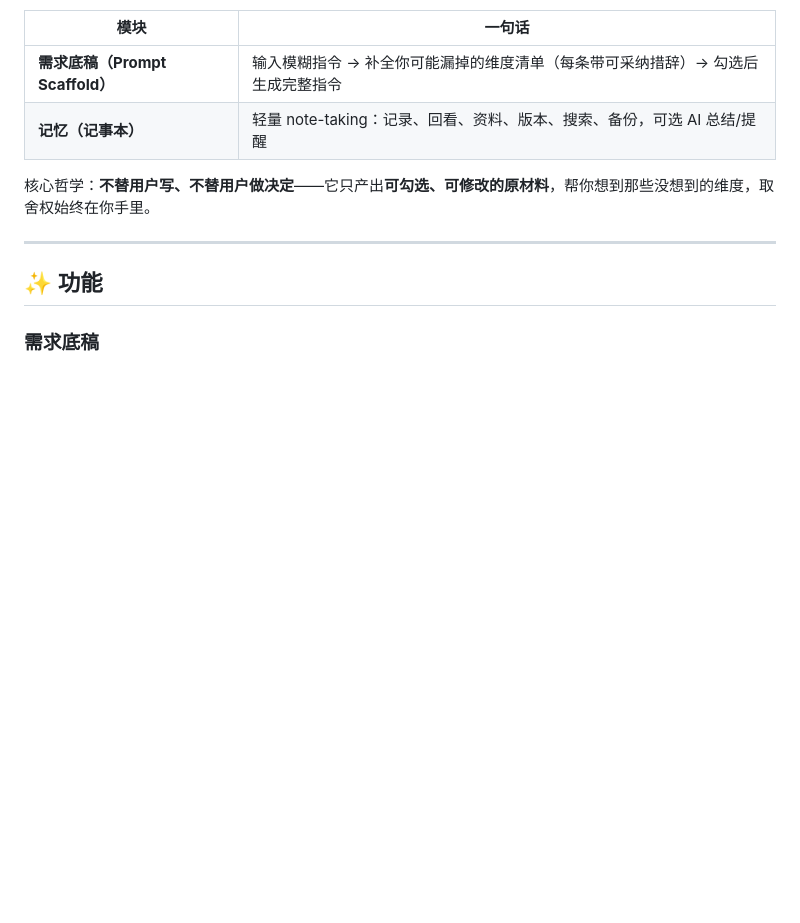
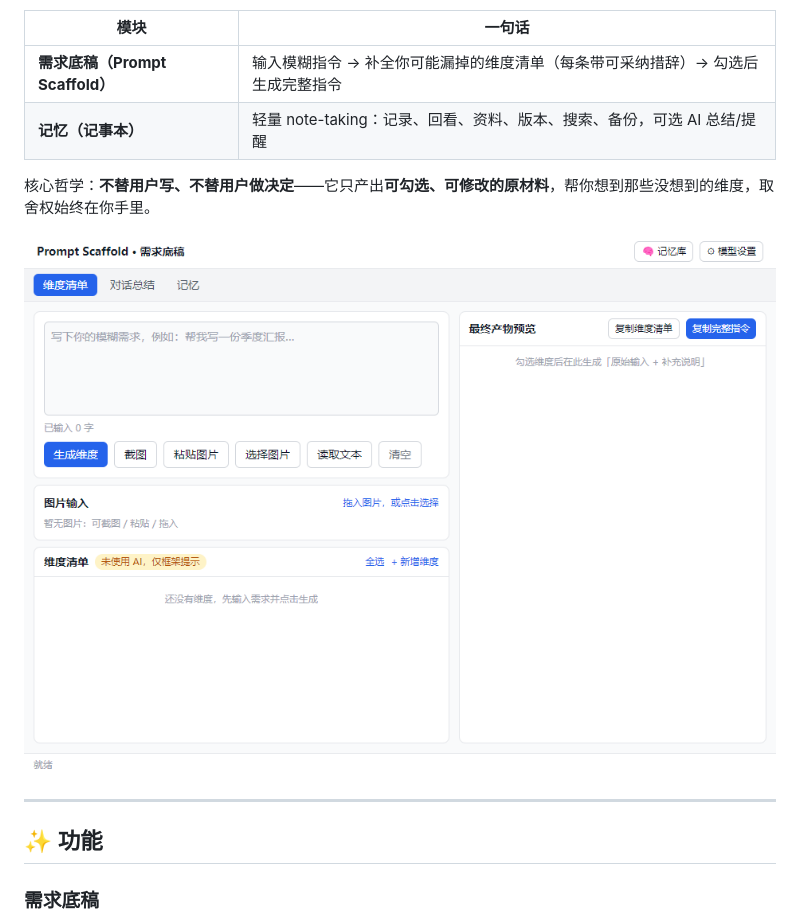
Before and after one commit to resedum/prompt-scaffold, a Markdown page: README.md, the part around the change. GitHub-like rendering; pictures changed too: screenshot.png (added); blank space fills up the shorter version.

Commit message:
docs: add app screenshot to README

```diff
--- a/README.md
+++ b/README.md
@@ -11,6 +11,8 @@ Prompt Scaffold 是一个本地运行的 Electron 桌面应用，由两个顶层
 | **记忆（记事本）** | 轻量 note-taking：记录、回看、资料、版本、搜索、备份，可选 AI 总结/提醒 |
 
 核心哲学：**不替用户写、不替用户做决定**——它只产出**可勾选、可修改的原材料**，帮你想到那些没想到的维度，取舍权始终在你手里。
+
+![Prompt Scaffold 界面](screenshot.png)
 
 ---
 
```
Also changed, not shown: 1 other file.
